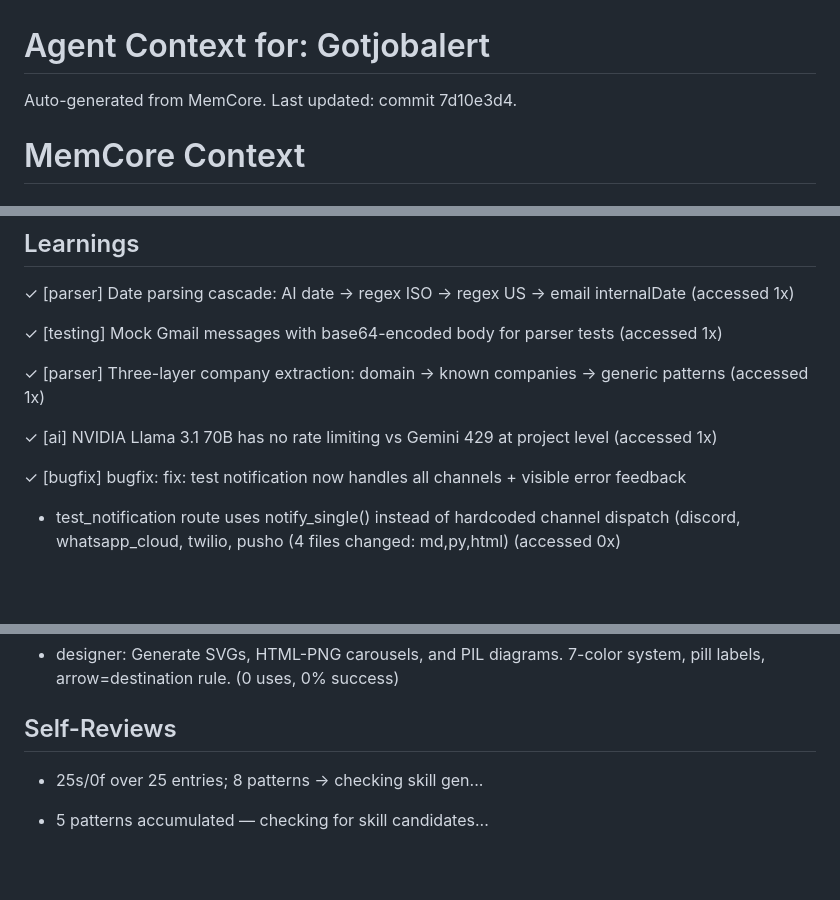
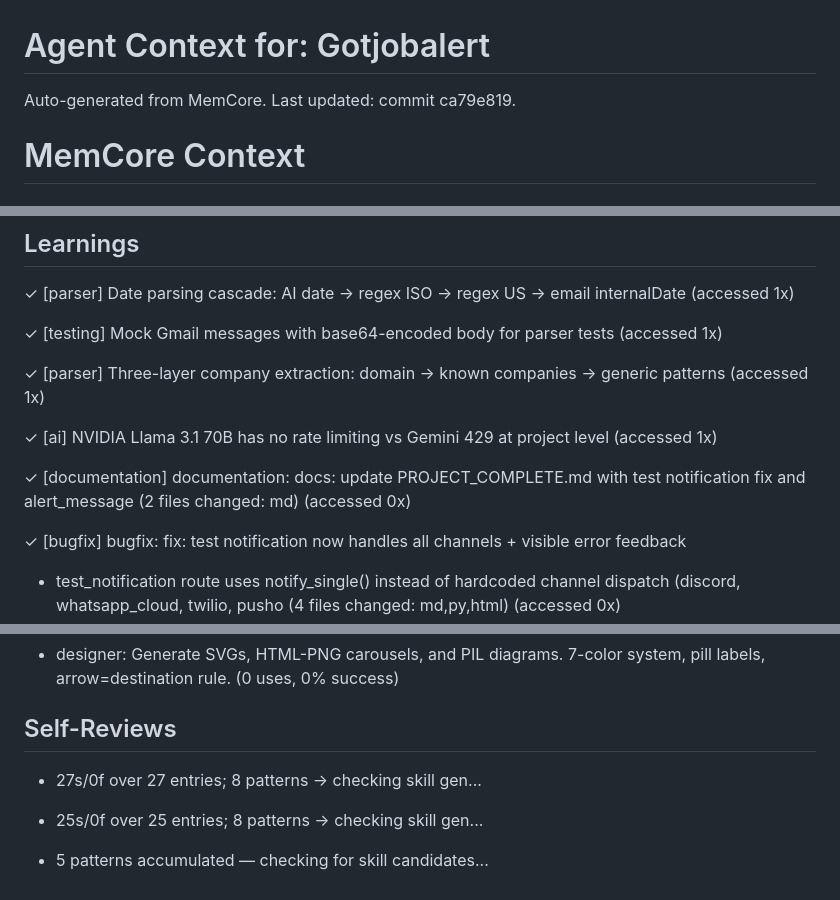
Before and after one commit to SachinKumarChaudhary/job-application-tracker, a Markdown page: .selflearn-context.md, 3 parts joined by grey strips. Rendered like a GitHub page; blank space fills up the shorter version.

```diff
--- a/.selflearn-context.md
+++ b/.selflearn-context.md
@@ -1,7 +1,7 @@
 # Agent Context for: Gotjobalert
 
 Auto-generated from MemCore.
-Last updated: commit 7d10e3d4.
+Last updated: commit ca79e819.
 
 # MemCore Context
 
@@ -48,6 +48,8 @@ Last updated: commit 7d10e3d4.
   ✓ [parser] Three-layer company extraction: domain -> known companies -> generic patterns (accessed 1x)
 
   ✓ [ai] NVIDIA Llama 3.1 70B has no rate limiting vs Gemini 429 at project level (accessed 1x)
+
+  ✓ [documentation] documentation: docs: update PROJECT_COMPLETE.md with test notification fix and alert_message (2 files changed: md) (accessed 0x)
 
   ✓ [bugfix] bugfix: fix: test notification now handles all channels + visible error feedback
 
@@ -128,6 +130,8 @@ Last updated: commit 7d10e3d4.
 
 ## Self-Reviews
 
+- 27s/0f over 27 entries; 8 patterns → checking skill gen...
+
 - 25s/0f over 25 entries; 8 patterns → checking skill gen...
 
 - 5 patterns accumulated — checking for skill candidates...
```
Also changed, not shown: CLAUDE_DEBUG.md (added, +174 -0 lines).
